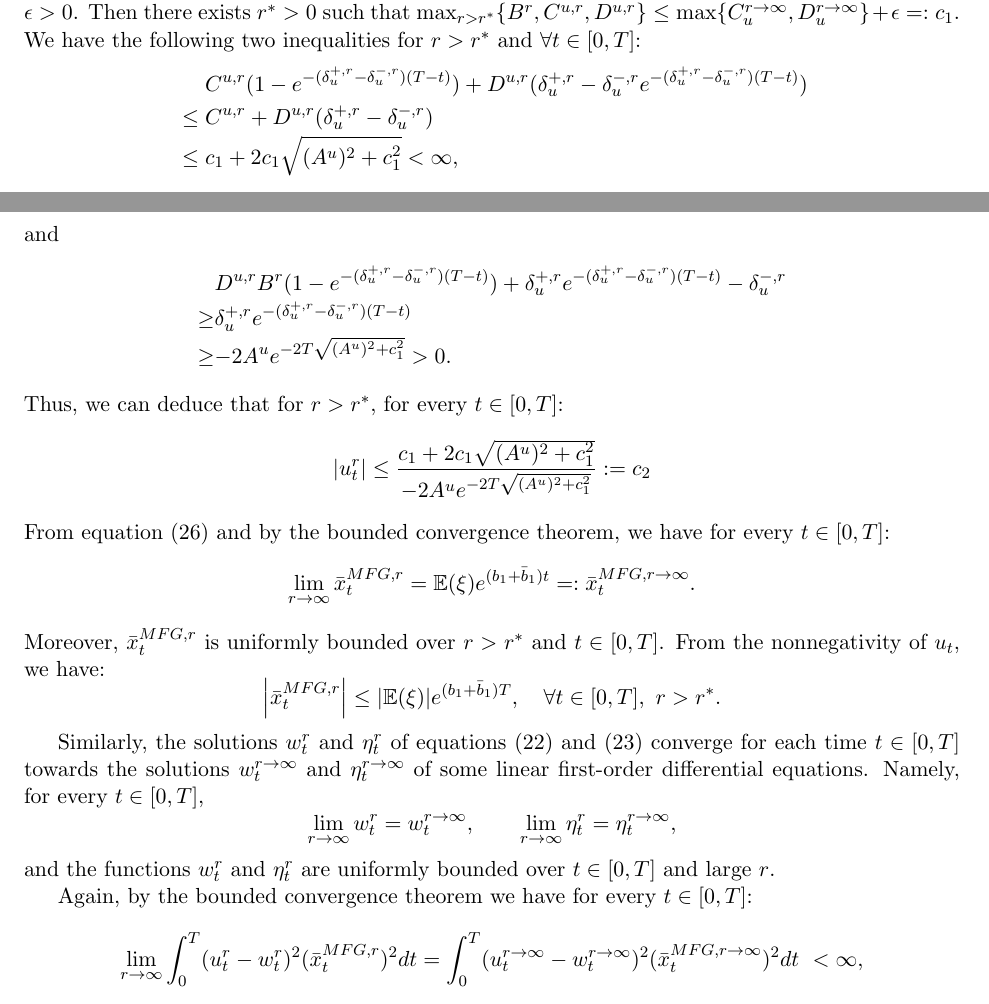
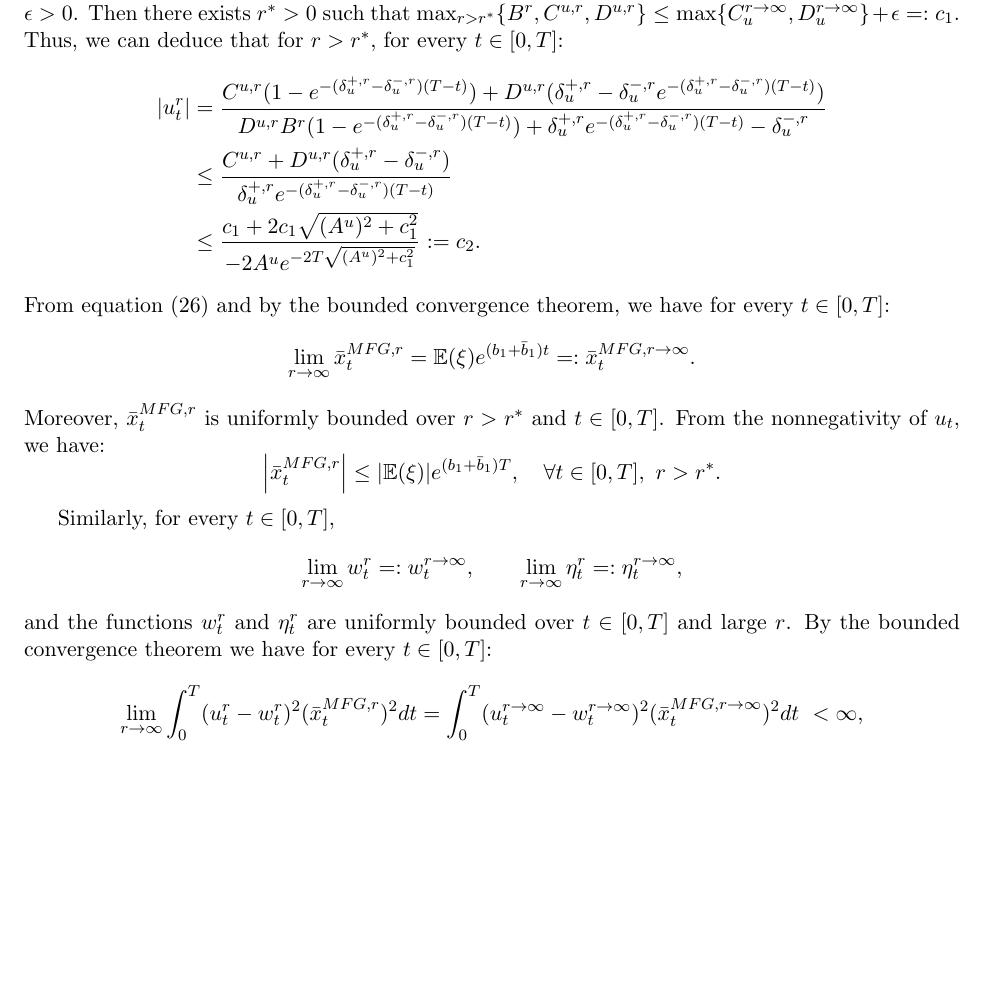
Before and after one commit to cjvaughn/CEMRACS_PoA, a LaTeX paper (PoA.tex): two parts of pages 14 and 15 of 35 before the commit and part of page 15 of 35 after it, the two joined at a grey line, cut so that both start at the same text, the shorter picture padded with empty space. Compiled offline with pdfLaTeX.

Commit message:
tried removing some white space

```diff
--- a/PoA.tex
+++ b/PoA.tex
@@ -710,21 +710,13 @@ Note that $u_t$ is increasing if $B (D^{u})^2 + 2 A^u D^{u} - C^{u}>0$, and like
 	\end{equation*}
 	It is easy to show that for every time $t\in [0,T]$, $\lim_{r \to \infty}u^r_t=u^{r \to \infty}_t$, and thus, $\lim_{r \to \infty}B^ru^r_t=0$. Next, our goal is to bound the $u^r_t$ uniformly over $t \in [0,T]$ for large enough $r$.
 
-	Note that  $A^u < 0$, $B^r$, $C^{u,r}$, $\lambda^{r\to \infty}$, $C^{r \to \infty}_u>0$, $D^{u,r}$, $D^{r \to \infty}_u\geq 0$, and $\delta^{-,r}_u < 0 < \delta^{+,r}_u$. Let $\epsilon>0$. Then there exists $r^*>0$ such that $\max_{r > r^*}\{ B^{r}, C^{u,r}, D^{u,r} \} \leq \max\{C^{r \to \infty}_u,D^{r \to \infty}_u \}+\epsilon=: c_1$. We have the following two inequalities for $r > r^*$ and $\forall t \in [0,T]$:
-	\begin{IEEEeqnarray*}{RL}
-		& C^{u,r} (1 -  e^{- (\delta^{+,r}_u - \delta^{-,r}_u) (T-t)} ) + D^{u,r} (\delta^{+,r}_u - \delta^{-,r}_u  e^{- (\delta^{+,r}_u - \delta^{-,r}_u) (T-t)} ) \\
-		\leq & C^{u,r} + D^{u,r} (\delta^{+,r}_u - \delta^{-,r}_u)\\
-		\leq &  c_1 + 2 c_1 \sqrt{(A^u)^2 + c_1^2} < \infty,
-	\end{IEEEeqnarray*}
-	and
-	\begin{IEEEeqnarray*}{rl}
-	&	D^{u,r} B^r (1 - e^{- (\delta^{+,r}_u - \delta^{-,r}_u)(T-t)}) + \delta^{+,r}_u e^{- (\delta^{+,r}_u - \delta^{-,r}_u)(T-t)} - \delta^{-,r}_u \\
-	\geq &  \delta^{+,r}_u e^{- (\delta^{+,r}_u - \delta^{-,r}_u)(T-t)}\\
-	\geq & -2A^u e^{-2T \sqrt{(A^u)^2 + c_1^2} } >  0.
-	\end{IEEEeqnarray*}
-	Thus, we can deduce that for $r>r^*$, for every $t \in [0,T]$:
-	\begin{equation*}
-			\left\vert u_t^{r} \right\vert  \leq  \frac{ c_1 + 2 c_1 \sqrt{(A^u)^2 + c_1^2}  }{-2A^u e^{-2T \sqrt{(A^u)^2 + c_1^2} } } := c_2
+	Note that  $A^u < 0$, $B^r$, $C^{u,r}$, $\lambda^{r\to \infty}$, $C^{r \to \infty}_u>0$, $D^{u,r}$, $D^{r \to \infty}_u\geq 0$, and $\delta^{-,r}_u < 0 < \delta^{+,r}_u$. Let $\epsilon>0$. Then there exists $r^*>0$ such that $\max_{r > r^*}\{ B^{r}, C^{u,r}, D^{u,r} \} \leq \max\{C^{r \to \infty}_u,D^{r \to \infty}_u \}+\epsilon=: c_1$. Thus, we can deduce that for $r>r^*$, for every $t \in [0,T]$:
+	\begin{equation*}
+	\begin{split}
+	\left\vert u_t^{r} \right\vert&=\frac{C^{u,r} (1 -  e^{- (\delta^{+,r}_u - \delta^{-,r}_u) (T-t)} ) + D^{u,r} (\delta^{+,r}_u - \delta^{-,r}_u  e^{- (\delta^{+,r}_u - \delta^{-,r}_u) (T-t)} )}{D^{u,r} B^r (1 - e^{- (\delta^{+,r}_u - \delta^{-,r}_u)(T-t)}) + \delta^{+,r}_u e^{- (\delta^{+,r}_u - \delta^{-,r}_u)(T-t)} - \delta^{-,r}_u} \\
+	& \leq \frac{C^{u,r} + D^{u,r} (\delta^{+,r}_u - \delta^{-,r}_u)}{\delta^{+,r}_u e^{- (\delta^{+,r}_u - \delta^{-,r}_u)(T-t)}} \\
+	&\leq  \frac{ c_1 + 2 c_1 \sqrt{(A^u)^2 + c_1^2}  }{-2A^u e^{-2T \sqrt{(A^u)^2 + c_1^2} } } := c_2.
+	\end{split}
 	\end{equation*}
 	From equation (\ref{eq:x_bar_MFG_explicit_new_notation}) and by the bounded convergence theorem, we have for every $t \in [0,T]$:
 	\begin{equation*}
@@ -733,11 +725,9 @@ Note that $u_t$ is increasing if $B (D^{u})^2 + 2 A^u D^{u} - C^{u}>0$, and like
 	Moreover, $\bar{x}_t^{MFG,r}$ is uniformly bounded over $r>r^*$ and $t \in [0,T]$. From the nonnegativity of $u_t$, we have:
 	$$ \left\vert \bar{x}^{MFG,r}_t \right\vert \leq \vert \mathbb{E}(\xi) \vert e^{ (b_1 + \bar{b}_1 ) T }, \quad \forall t \in [0,T],\ r>r^*. $$
 
-	Similarly, the solutions $w^r_t$ and $\eta^r_t$ of equations (\ref{eq:riccati_wt}) and (\ref{eq:riccati_etat}) converge for each time $t\in [0,T]$ towards the solutions $w^{r\to \infty}_t$ and $\eta_t^{r\to \infty}$ of some linear first-order differential equations. Namely, for every $t\in [0,T]$,
-	$$\lim_{r\to \infty}w^r_t = w_t^{r\to \infty},\qquad \lim_{r\to \infty} \eta^r_t = \eta_t^{r\to \infty},$$
-	and the functions $w^{r}_t$ and $\eta^{r}_t$ are uniformly bounded over $t \in[0,T]$ and large $r$.
-
-	Again, by the bounded convergence theorem we have for every $t \in [0,T]$:
+	Similarly, for every $t\in [0,T]$,
+	$$\lim_{r\to \infty}w^r_t =: w_t^{r\to \infty},\qquad \lim_{r\to \infty} \eta^r_t =: \eta_t^{r\to \infty},$$
+	and the functions $w^{r}_t$ and $\eta^{r}_t$ are uniformly bounded over $t \in[0,T]$ and large $r$. By the bounded convergence theorem we have for every $t \in [0,T]$:
 	\begin{equation*}
 	\lim_{r \to \infty} \int_0^T (u^r_t - w^r_t)^2 (\bar{x}_t^{MFG,r})^2 dt = \int_0^T (u^{r \to \infty}_t- w^{r \to \infty}_t)^2 (\bar{x}_t^{MFG,r\to \infty})^2 dt \  < \infty,
 	\end{equation*}
@@ -764,7 +753,7 @@ Note that $u_t$ is increasing if $B (D^{u})^2 + 2 A^u D^{u} - C^{u}>0$, and like
 	\begin{equation*}
 	\frac{q+\bar{q}(1-s)}{r+\bar{r}(1-\bar{s})} =\frac{q+\bar{q}(1-s)^2}{r+\bar{r}(1-\bar{s})^2},
 	\end{equation*}
-	then
+	and the initial condition $\xi$ satisfies $\mathbb{E}(\xi)\neq 0$, then
 	$$ \lim_{b_2 \to \infty} PoA = 1.$$
 	%Otherwise,
 	%$$ \lim_{b_2 \to \infty} PoA >1.$$
```
Also changed, not shown: PoA.pdf, PoA.tex (64 more changed lines).
